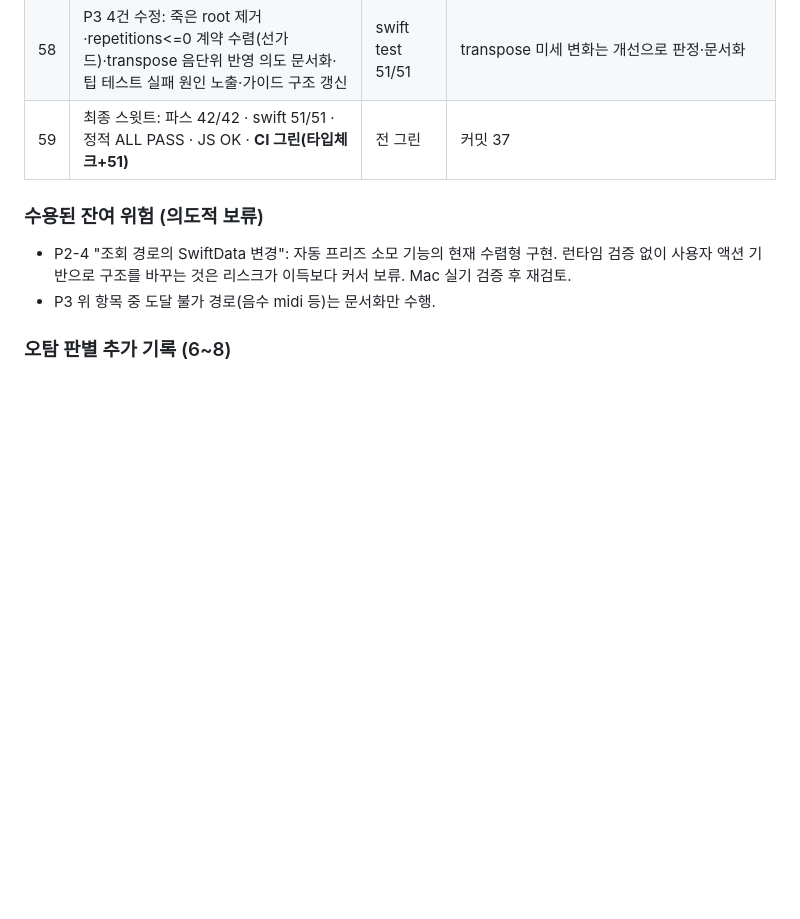
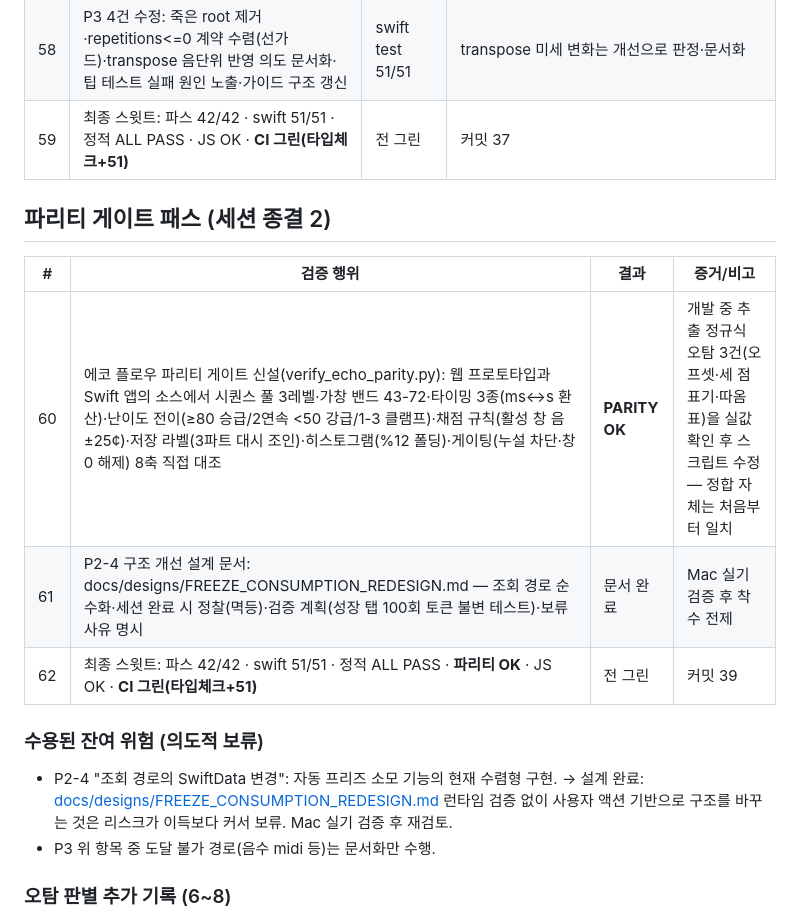
Before and after one commit to tjrgus654/DailyVocal, a Markdown page: evidence/VERIFICATION_LOG.md, the part around the change. Rendered like a GitHub page; blank space fills up the shorter version.

Commit message:
docs: 검증 로그 62회 — 파리티 게이트 패스 종결

```diff
--- a/evidence/VERIFICATION_LOG.md
+++ b/evidence/VERIFICATION_LOG.md
@@ -103,9 +103,18 @@ Mac 인계 전 검증 총량. 각 항목은 실행 증거(명령 출력/CI 런 I
 | 58 | P3 4건 수정: 죽은 root 제거·repetitions<=0 계약 수렴(선가드)·transpose 음단위 반영 의도 문서화·팁 테스트 실패 원인 노출·가이드 구조 갱신 | swift test 51/51 | transpose 미세 변화는 개선으로 판정·문서화 |
 | 59 | 최종 스윗트: 파스 42/42 · swift 51/51 · 정적 ALL PASS · JS OK · **CI 그린(타입체크+51)** | 전 그린 | 커밋 37 |
 
+## 파리티 게이트 패스 (세션 종결 2)
+
+| # | 검증 행위 | 결과 | 증거/비고 |
+|---|---|---|---|
+| 60 | 에코 플로우 파리티 게이트 신설(verify_echo_parity.py): 웹 프로토타입과 Swift 앱의 소스에서 시퀀스 풀 3레벨·가창 밴드 43-72·타이밍 3종(ms↔s 환산)·난이도 전이(≥80 승급/2연속 <50 강급/1-3 클램프)·채점 규칙(활성 창 음±25¢)·저장 라벨(3파트 대시 조인)·히스토그램(%12 폴딩)·게이팅(누설 차단·창0 해제) 8축 직접 대조 | **PARITY OK** | 개발 중 추출 정규식 오탐 3건(오프셋·세 점 표기·따옴표)을 실값 확인 후 스크립트 수정 — 정합 자체는 처음부터 일치 |
+| 61 | P2-4 구조 개선 설계 문서: docs/designs/FREEZE_CONSUMPTION_REDESIGN.md — 조회 경로 순수화·세션 완료 시 정찰(멱등)·검증 계획(성장 탭 100회 토큰 불변 테스트)·보류 사유 명시 | 문서 완료 | Mac 실기 검증 후 착수 전제 |
+| 62 | 최종 스윗트: 파스 42/42 · swift 51/51 · 정적 ALL PASS · **파리티 OK** · JS OK · **CI 그린(타입체크+51)** | 전 그린 | 커밋 39 |
+
 ### 수용된 잔여 위험 (의도적 보류)
 
 - P2-4 "조회 경로의 SwiftData 변경": 자동 프리즈 소모 기능의 현재 수렴형 구현.
+  → 설계 완료: [docs/designs/FREEZE_CONSUMPTION_REDESIGN.md](../docs/designs/FREEZE_CONSUMPTION_REDESIGN.md)
   런타임 검증 없이 사용자 액션 기반으로 구조를 바꾸는 것은 리스크가 이득보다
   커서 보류. Mac 실기 검증 후 재검토.
 - P3 위 항목 중 도달 불가 경로(음수 midi 등)는 문서화만 수행.
```
